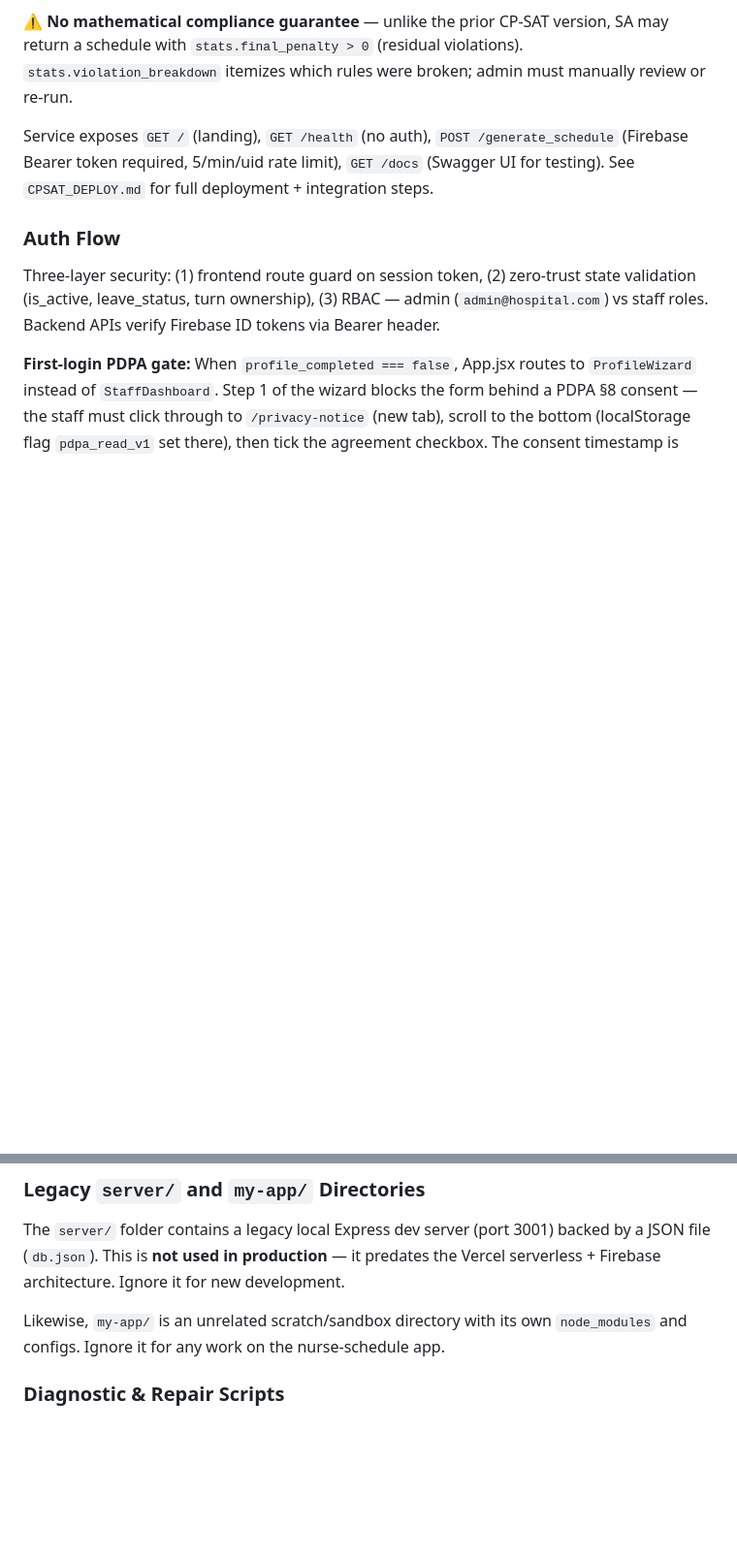
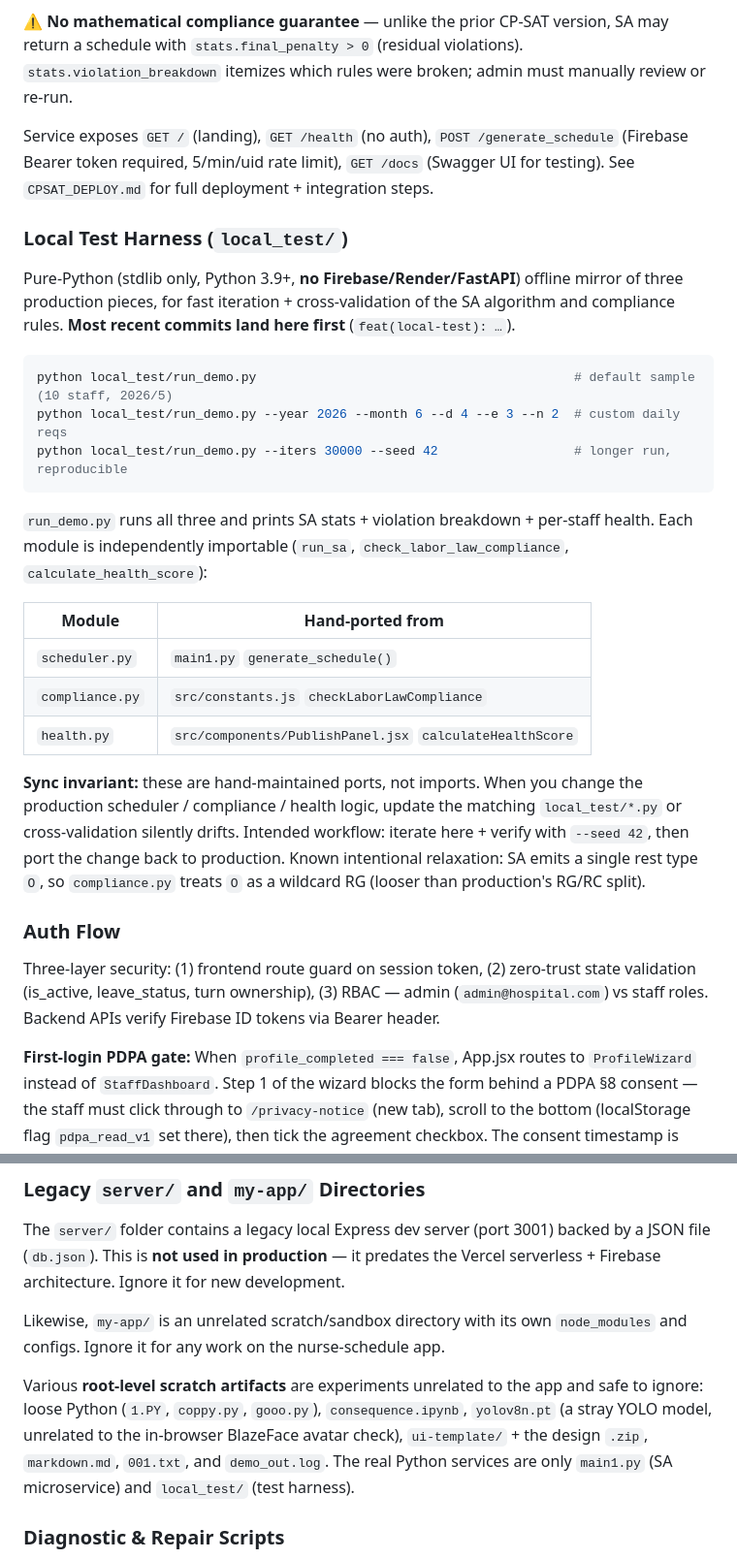
Before and after one commit to zensworkspace001-afk/nurse-schedule, a Markdown page: CLAUDE.md, 2 parts joined by grey strips. Shown at 97% size. Rendered like a GitHub page; blank space fills up the shorter version.

Commit message:
docs(claude): document local_test harness + root scratch artifacts
CLAUDE.md already thorough; /init review found two gaps:
- local_test/ (where recent commits land) was undocumented — added a
  section covering the stdlib-only offline mirror, run_demo commands,
  the module→production mapping, and the hand-port sync invariant.
- waved off root-level scratch files (loose .py, yolov8n.pt, ui-template,
  notebooks) so future instances don't mistake them for app code.

Co-Authored-By: Claude Opus 4.7 <noreply@anthropic.com>

````diff
--- a/CLAUDE.md
+++ b/CLAUDE.md
@@ -218,6 +218,26 @@ SA penalty function encodes hard rules with high weight (連續上班 >6 天 = 2
 
 Service exposes `GET /` (landing), `GET /health` (no auth), `POST /generate_schedule` (Firebase Bearer token required, 5/min/uid rate limit), `GET /docs` (Swagger UI for testing). See `CPSAT_DEPLOY.md` for full deployment + integration steps.
 
+### Local Test Harness (`local_test/`)
+
+Pure-Python (stdlib only, Python 3.9+, **no Firebase/Render/FastAPI**) offline mirror of three production pieces, for fast iteration + cross-validation of the SA algorithm and compliance rules. **Most recent commits land here first** (`feat(local-test): …`).
+
+```bash
+python local_test/run_demo.py                                          # default sample (10 staff, 2026/5)
+python local_test/run_demo.py --year 2026 --month 6 --d 4 --e 3 --n 2  # custom daily reqs
+python local_test/run_demo.py --iters 30000 --seed 42                  # longer run, reproducible
+```
+
+`run_demo.py` runs all three and prints SA stats + violation breakdown + per-staff health. Each module is independently importable (`run_sa`, `check_labor_law_compliance`, `calculate_health_score`):
+
+| Module | Hand-ported from |
+|---|---|
+| `scheduler.py` | `main1.py` `generate_schedule()` |
+| `compliance.py` | `src/constants.js` `checkLaborLawCompliance` |
+| `health.py` | `src/components/PublishPanel.jsx` `calculateHealthScore` |
+
+**Sync invariant:** these are hand-maintained ports, not imports. When you change the production scheduler / compliance / health logic, update the matching `local_test/*.py` or cross-validation silently drifts. Intended workflow: iterate here + verify with `--seed 42`, then port the change back to production. Known intentional relaxation: SA emits a single rest type `O`, so `compliance.py` treats `O` as a wildcard RG (looser than production's RG/RC split).
+
 ### Auth Flow
 
 Three-layer security: (1) frontend route guard on session token, (2) zero-trust state validation (is_active, leave_status, turn ownership), (3) RBAC — admin (`admin@hospital.com`) vs staff roles. Backend APIs verify Firebase ID tokens via Bearer header.
@@ -240,6 +260,8 @@ The `server/` folder contains a legacy local Express dev server (port 3001) back
 
 Likewise, `my-app/` is an unrelated scratch/sandbox directory with its own `node_modules` and configs. Ignore it for any work on the nurse-schedule app.
 
+Various **root-level scratch artifacts** are experiments unrelated to the app and safe to ignore: loose Python (`1.PY`, `coppy.py`, `gooo.py`), `consequence.ipynb`, `yolov8n.pt` (a stray YOLO model, unrelated to the in-browser BlazeFace avatar check), `ui-template/` + the design `.zip`, `markdown.md`, `001.txt`, and `demo_out.log`. The real Python services are only `main1.py` (SA microservice) and `local_test/` (test harness).
+
 ### Diagnostic & Repair Scripts
 
 Beyond the migrations referenced above, `scripts/` also holds diagnostic helpers — `diagnose-relay.js` / `test-relay.js` for the agentic turn pipeline, `check-staff-data.js` / `restore-staff-from-private.js` for staff-doc integrity, `list-firestore-usage.js` for read-volume audits, and `fix-uid-keyed-schedule.js` / `migrate-schedule-public.js` for schedule-doc repair. All accept `--commit` to write; default is dry-run.
````
